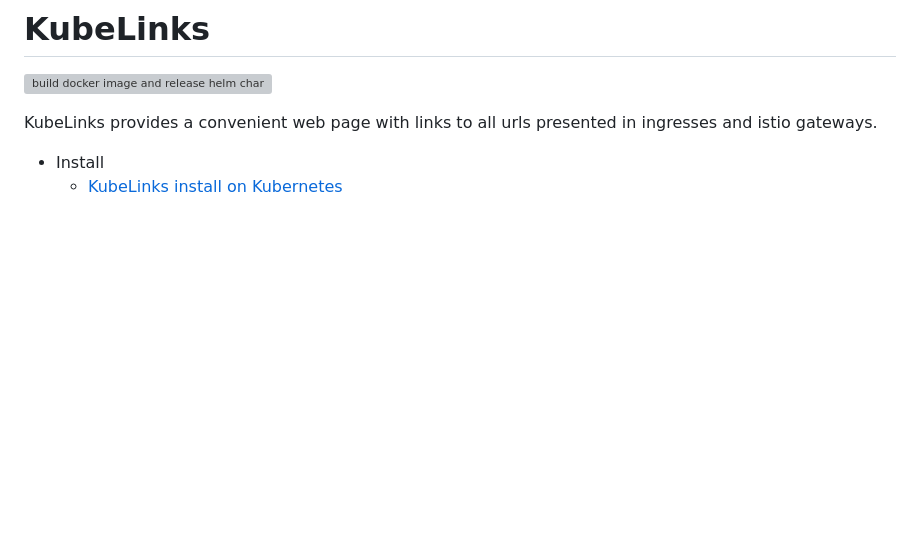
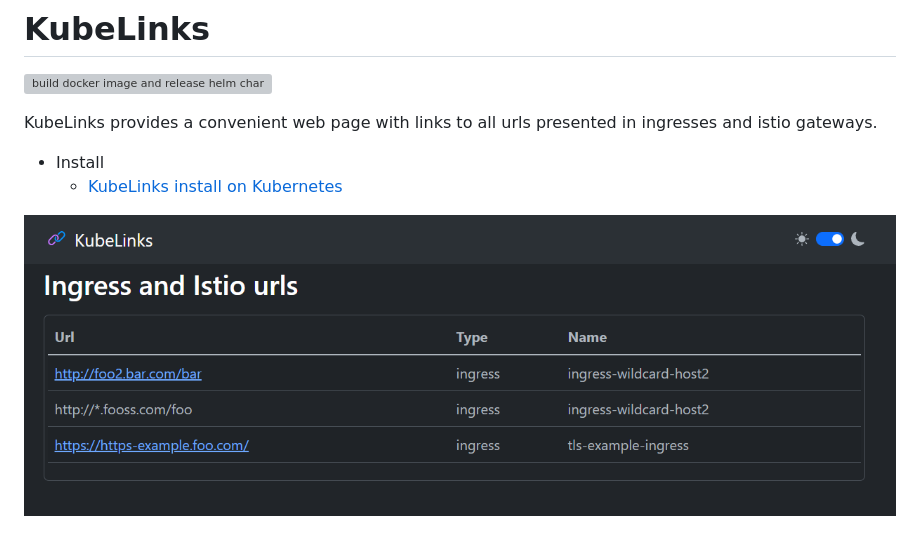
Before and after one commit to kkirara/KubeLinks, a Markdown page: README.md, the part around the change. Drawn GitHub-style; pictures changed too: KubeLinksScreen.png (added); blank space fills up the shorter version; grey boxes are pictures that could not be loaded.

```diff
--- a/README.md
+++ b/README.md
@@ -7,3 +7,5 @@ KubeLinks provides a convenient web page with links to all urls presented in ing
 
 * Install
   * [KubeLinks install on Kubernetes](https://kkirara.github.io/KubeLinks/)
+
+![Screen](KubeLinksScreen.png)
```
Also changed, not shown: 3 other files.
